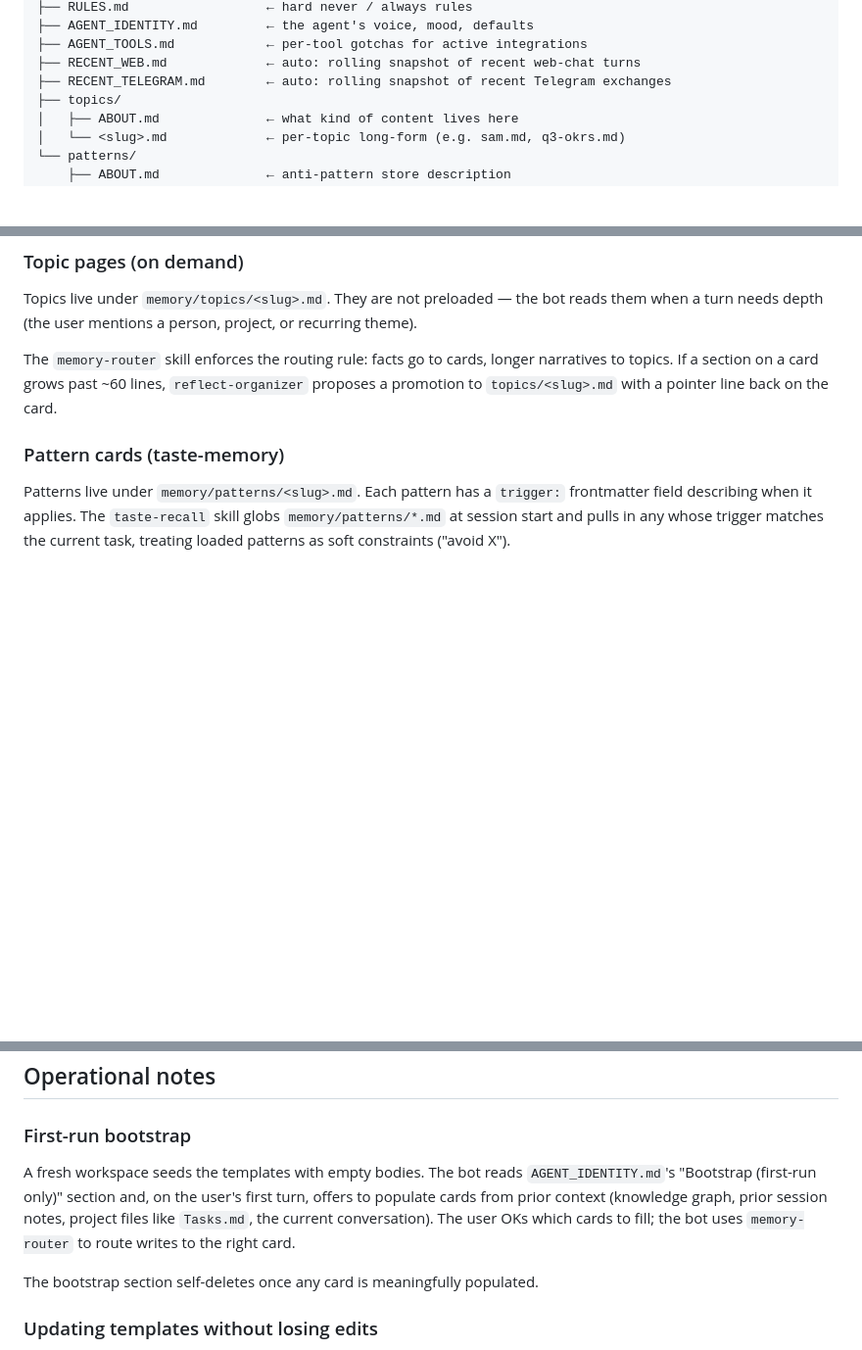
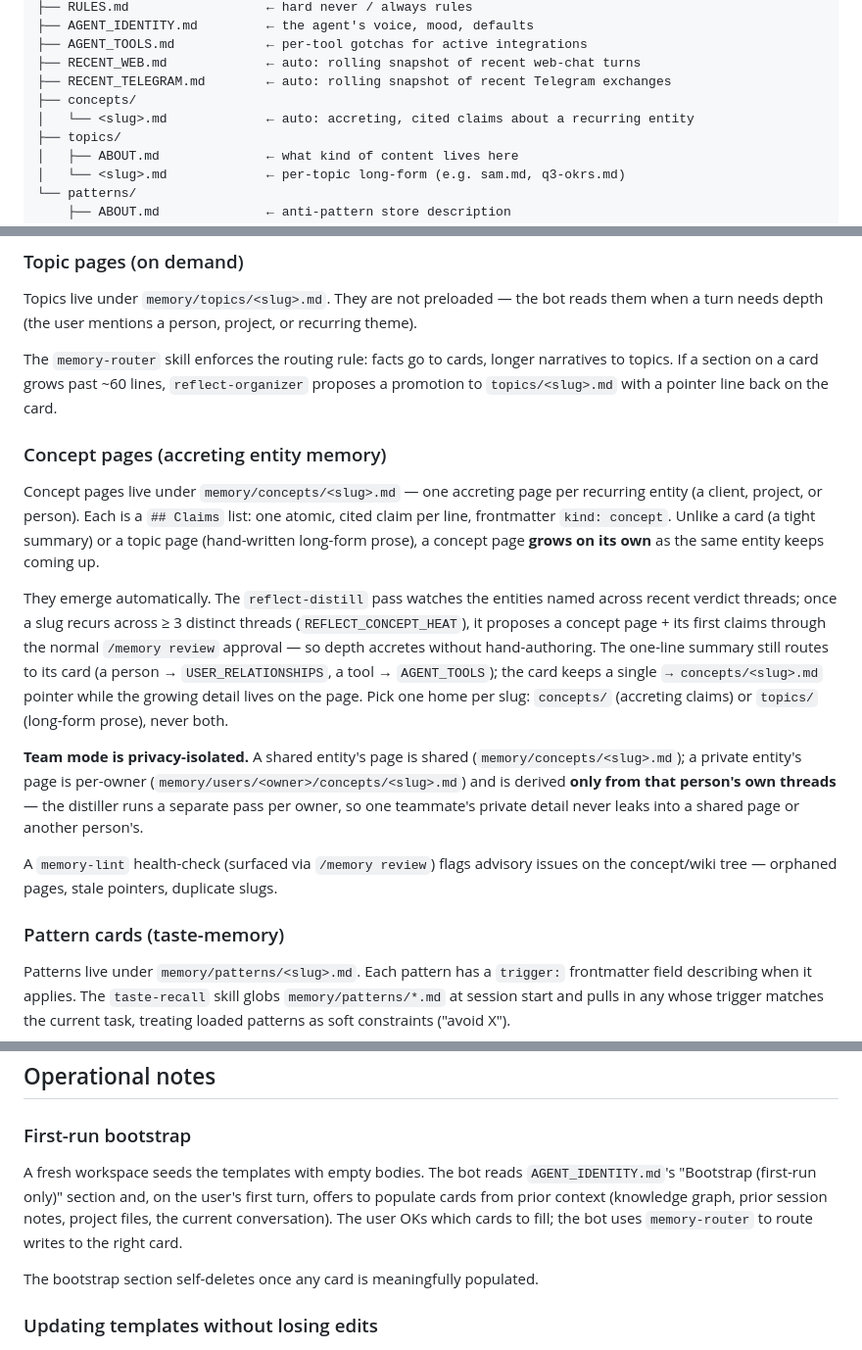
Before and after one commit to stanislawherjan1/Something, a Markdown page: docs/MEMORY.md, 3 parts joined by grey strips. Shown at 98% size. Drawn GitHub-style; blank space fills up the shorter version.

Commit message:
docs: document the concept-memory layer + fix stale task-board reference

```diff
--- a/docs/MEMORY.md
+++ b/docs/MEMORY.md
@@ -26,6 +26,8 @@ project/memory/
 ├── AGENT_TOOLS.md            ← per-tool gotchas for active integrations
 ├── RECENT_WEB.md             ← auto: rolling snapshot of recent web-chat turns
 ├── RECENT_TELEGRAM.md        ← auto: rolling snapshot of recent Telegram exchanges
+├── concepts/
+│   └── <slug>.md             ← auto: accreting, cited claims about a recurring entity
 ├── topics/
 │   ├── ABOUT.md              ← what kind of content lives here
 │   └── <slug>.md             ← per-topic long-form (e.g. sam.md, q3-okrs.md)
@@ -79,6 +81,16 @@ The Telegram side's prefix is **static for the tmux session lifetime**. The bot'
 Topics live under `memory/topics/<slug>.md`. They are not preloaded — the bot reads them when a turn needs depth (the user mentions a person, project, or recurring theme).
 
 The `memory-router` skill enforces the routing rule: facts go to cards, longer narratives to topics. If a section on a card grows past ~60 lines, `reflect-organizer` proposes a promotion to `topics/<slug>.md` with a pointer line back on the card.
+
+### Concept pages (accreting entity memory)
+
+Concept pages live under `memory/concepts/<slug>.md` — one accreting page per recurring entity (a client, project, or person). Each is a `## Claims` list: one atomic, cited claim per line, frontmatter `kind: concept`. Unlike a card (a tight summary) or a topic page (hand-written long-form prose), a concept page **grows on its own** as the same entity keeps coming up.
+
+They emerge automatically. The `reflect-distill` pass watches the entities named across recent verdict threads; once a slug recurs across ≥ 3 distinct threads (`REFLECT_CONCEPT_HEAT`), it proposes a concept page + its first claims through the normal `/memory review` approval — so depth accretes without hand-authoring. The one-line summary still routes to its card (a person → `USER_RELATIONSHIPS`, a tool → `AGENT_TOOLS`); the card keeps a single `→ concepts/<slug>.md` pointer while the growing detail lives on the page. Pick one home per slug: `concepts/` (accreting claims) or `topics/` (long-form prose), never both.
+
+**Team mode is privacy-isolated.** A shared entity's page is shared (`memory/concepts/<slug>.md`); a private entity's page is per-owner (`memory/users/<owner>/concepts/<slug>.md`) and is derived **only from that person's own threads** — the distiller runs a separate pass per owner, so one teammate's private detail never leaks into a shared page or another person's.
+
+A `memory-lint` health-check (surfaced via `/memory review`) flags advisory issues on the concept/wiki tree — orphaned pages, stale pointers, duplicate slugs.
 
 ### Pattern cards (taste-memory)
 
@@ -253,7 +267,7 @@ Under `ide-template/skills/default/`:
 
 ### First-run bootstrap
 
-A fresh workspace seeds the templates with empty bodies. The bot reads `AGENT_IDENTITY.md`'s "Bootstrap (first-run only)" section and, on the user's first turn, offers to populate cards from prior context (knowledge graph, prior session notes, project files like `Tasks.md`, the current conversation). The user OKs which cards to fill; the bot uses `memory-router` to route writes to the right card.
+A fresh workspace seeds the templates with empty bodies. The bot reads `AGENT_IDENTITY.md`'s "Bootstrap (first-run only)" section and, on the user's first turn, offers to populate cards from prior context (knowledge graph, prior session notes, project files, the current conversation). The user OKs which cards to fill; the bot uses `memory-router` to route writes to the right card.
 
 The bootstrap section self-deletes once any card is meaningfully populated.
 
```
Also changed, not shown: other parts of docs/MEMORY.md (+2 -0 lines), docs/SKILLS.md (+1 -1 lines).
